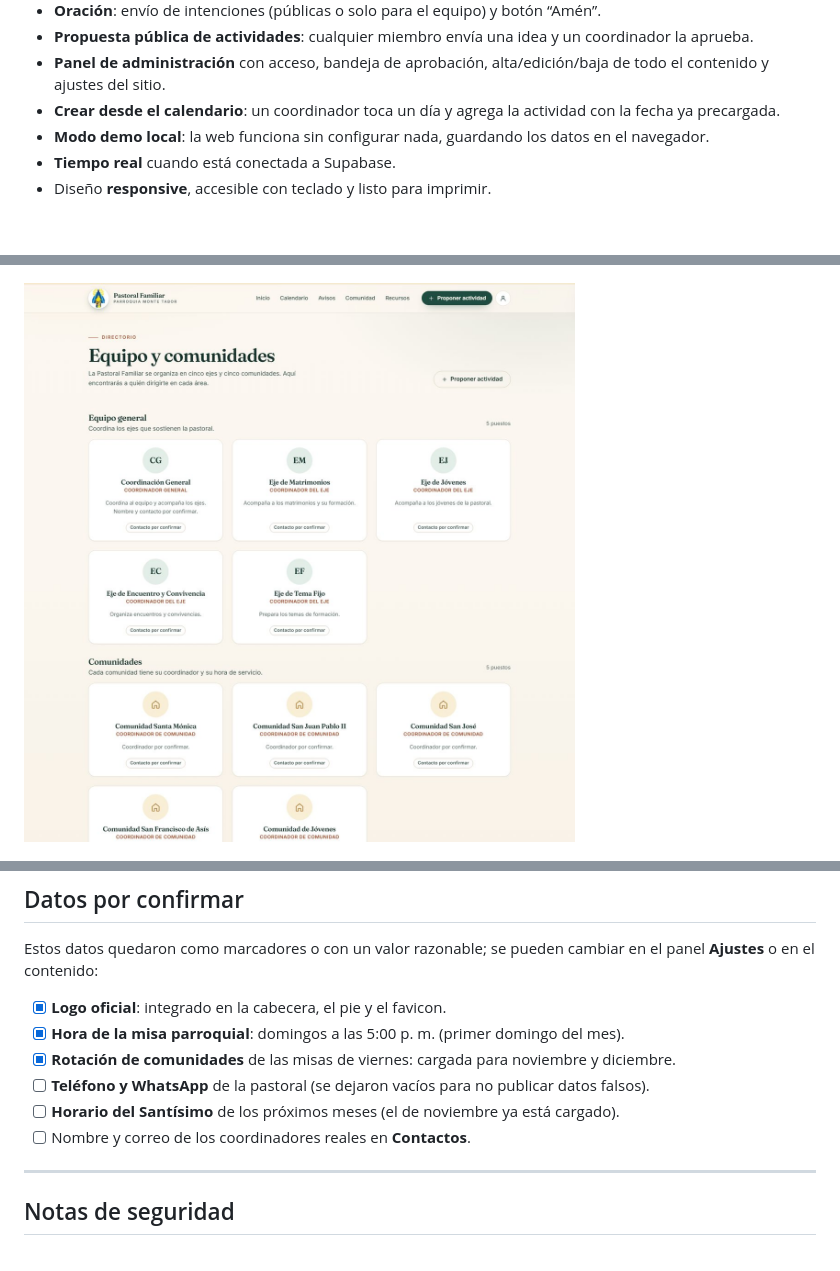
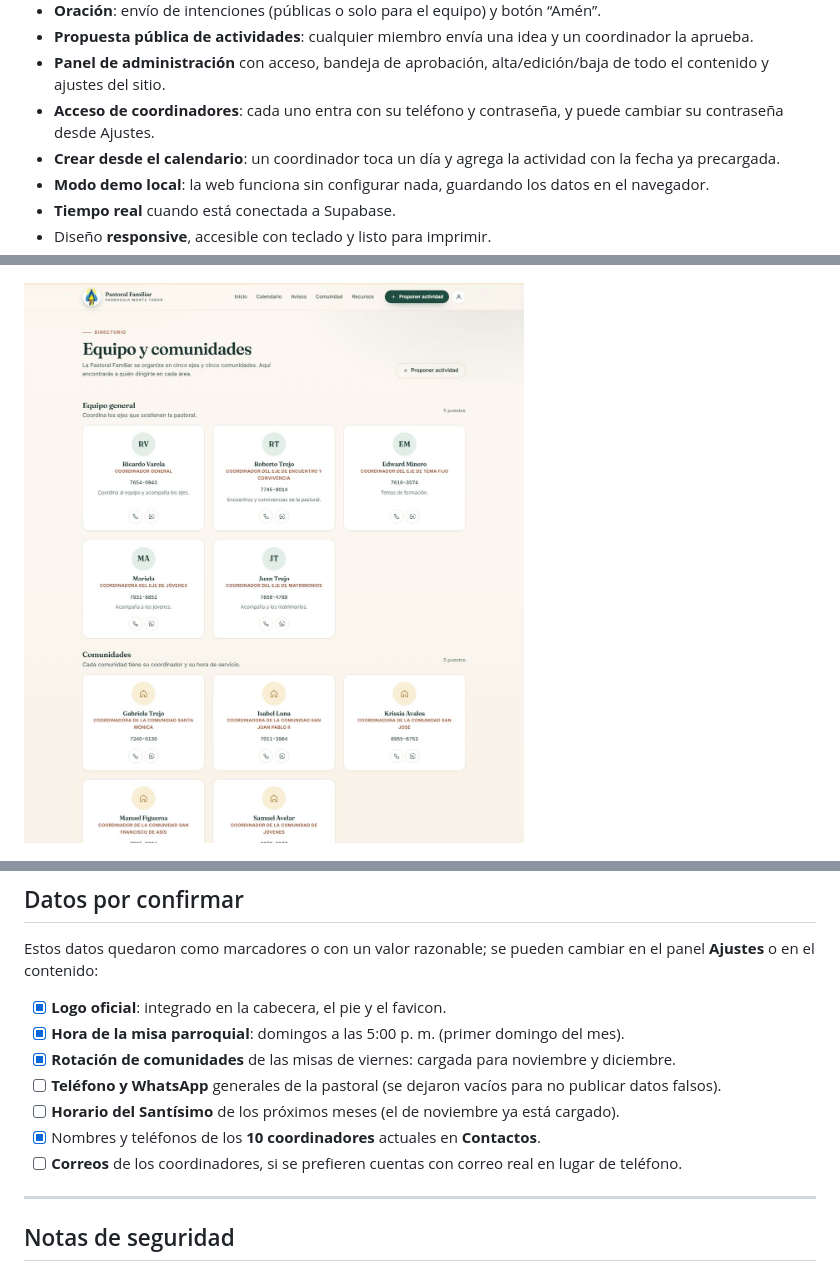
Before and after one commit to rtrejo81-byte/cartelera-pastoral, a Markdown page: README.md, 3 parts joined by grey strips. Drawn GitHub-style; pictures changed too: docs/capturas/equipo.jpg; blank space fills up the shorter version.

Commit message:
Carga coordinadores reales y acceso con telefono

```diff
--- a/README.md
+++ b/README.md
@@ -23,6 +23,7 @@ Está hecho con **HTML, CSS y JavaScript puro**, sin compiladores ni dependencia
 - **Oración**: envío de intenciones (públicas o solo para el equipo) y botón “Amén”.
 - **Propuesta pública de actividades**: cualquier miembro envía una idea y un coordinador la aprueba.
 - **Panel de administración** con acceso, bandeja de aprobación, alta/edición/baja de todo el contenido y ajustes del sitio.
+- **Acceso de coordinadores**: cada uno entra con su teléfono y contraseña, y puede cambiar su contraseña desde Ajustes.
 - **Crear desde el calendario**: un coordinador toca un día y agrega la actividad con la fecha ya precargada.
 - **Modo demo local**: la web funciona sin configurar nada, guardando los datos en el navegador.
 - **Tiempo real** cuando está conectada a Supabase.
@@ -171,9 +174,10 @@ Estos datos quedaron como marcadores o con un valor razonable; se pueden cambiar
 - [x] **Logo oficial**: integrado en la cabecera, el pie y el favicon.
 - [x] **Hora de la misa parroquial**: domingos a las 5:00 p. m. (primer domingo del mes).
 - [x] **Rotación de comunidades** de las misas de viernes: cargada para noviembre y diciembre.
-- [ ] **Teléfono y WhatsApp** de la pastoral (se dejaron vacíos para no publicar datos falsos).
+- [ ] **Teléfono y WhatsApp** generales de la pastoral (se dejaron vacíos para no publicar datos falsos).
 - [ ] **Horario del Santísimo** de los próximos meses (el de noviembre ya está cargado).
-- [ ] Nombre y correo de los coordinadores reales en **Contactos**.
+- [x] Nombres y teléfonos de los **10 coordinadores** actuales en **Contactos**.
+- [ ] **Correos** de los coordinadores, si se prefieren cuentas con correo real en lugar de teléfono.
 
 ---
 
```
Also changed, not shown: other parts of README.md (+2 -0 lines), docs/GUIA-COORDINADORES.md (added, +166 -0 lines), docs/GUIA-SUPABASE.md (+2 -0 lines), docs/REVISION.md (+2 -2 lines), 7 other files.
